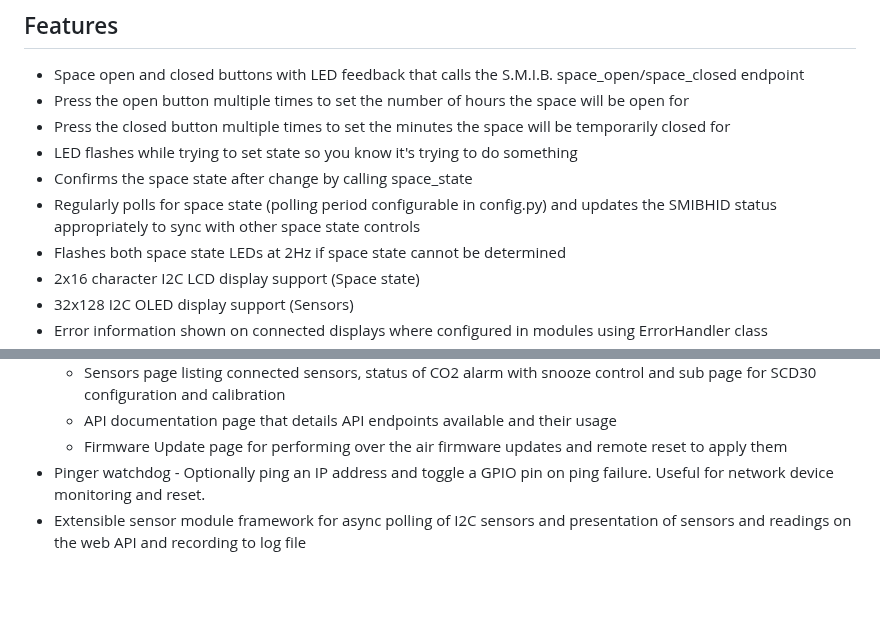
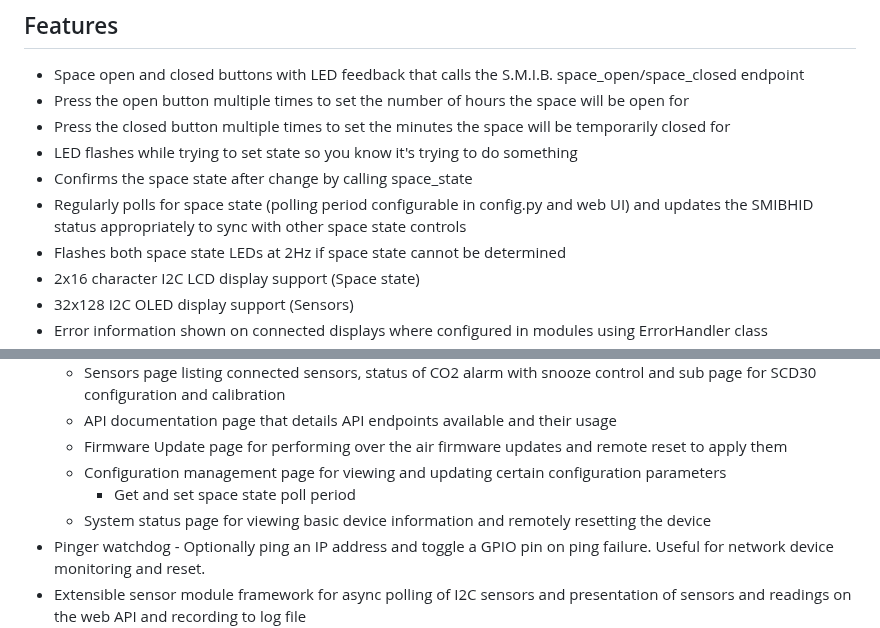
Before and after one commit to somakeit/smibhid, a Markdown page: README.md, 2 parts joined by grey strips. Rendered like a GitHub page; blank space fills up the shorter version.

```diff
--- a/README.md
+++ b/README.md
@@ -14,7 +14,7 @@ Press the space_open or space_closed buttons to call the smib server endpoint ap
 - Press the closed button multiple times to set the minutes the space will be temporarily closed for
 - LED flashes while trying to set state so you know it's trying to do something
 - Confirms the space state after change by calling space_state
-- Regularly polls for space state (polling period configurable in config.py) and updates the SMIBHID status appropriately to sync with other space state controls
+- Regularly polls for space state (polling period configurable in config.py and web UI) and updates the SMIBHID status appropriately to sync with other space state controls
 - Flashes both space state LEDs at 2Hz if space state cannot be determined
 - 2x16 character I2C LCD display support (Space state)
 - 32x128 I2C OLED display support (Sensors)
@@ -28,6 +28,9 @@ Press the space_open or space_closed buttons to call the smib server endpoint ap
   - Sensors page listing connected sensors, status of CO2 alarm with snooze control and sub page for SCD30 configuration and calibration
   - API documentation page that details API endpoints available and their usage
   - Firmware Update page for performing over the air firmware updates and remote reset to apply them
+  - Configuration management page for viewing and updating certain configuration parameters
+    - Get and set space state poll period
+  - System status page for viewing basic device information and remotely resetting the device
 - Pinger watchdog - Optionally ping an IP address and toggle a GPIO pin on ping failure. Useful for network device monitoring and reset.
 - Extensible sensor module framework for async polling of I2C sensors and presentation of sensors and readings on the web API and recording to log file
   - Supported sensors
```
